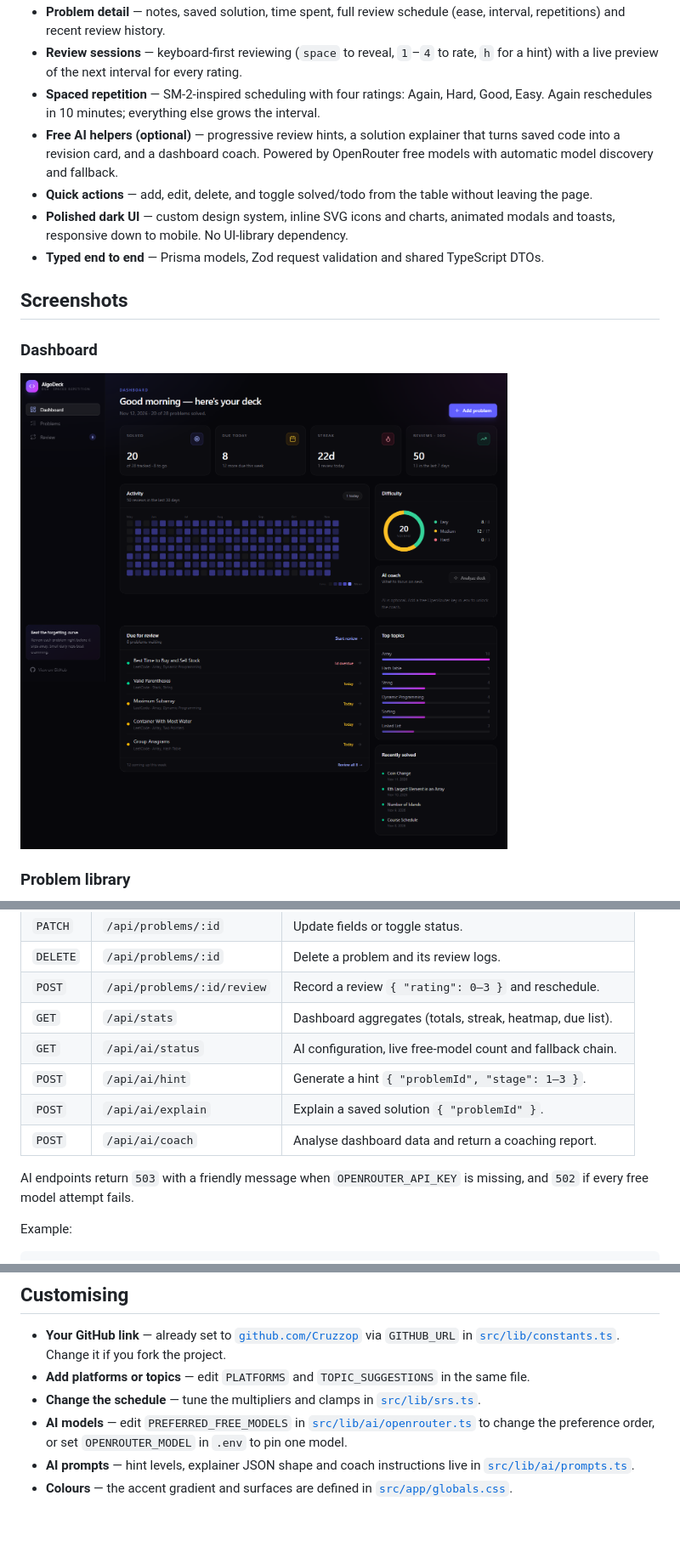
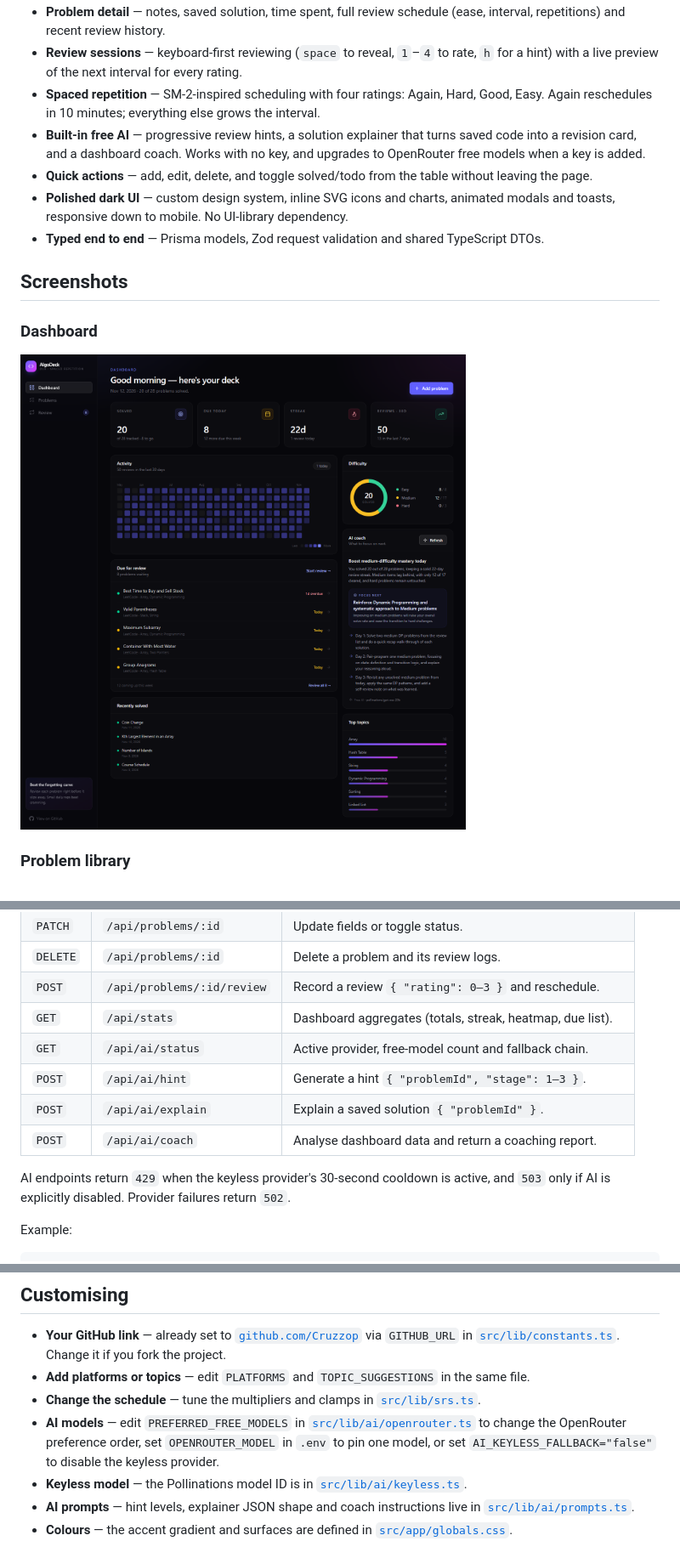
Before and after one commit to Cruzzop/algodeck, a Markdown page: README.md, 3 parts joined by grey strips. Shown at 85% size. Rendered like a GitHub page; pictures changed too: docs/dashboard.png; blank space fills up the shorter version.

Commit message:
feat: make AI work out of the box with keyless provider

```diff
--- a/README.md
+++ b/README.md
@@ -38,7 +38,7 @@ AlgoDeck treats every solved problem like a flashcard. It schedules reviews usin
 - **Problem detail** — notes, saved solution, time spent, full review schedule (ease, interval, repetitions) and recent review history.
 - **Review sessions** — keyboard-first reviewing (`space` to reveal, `1`–`4` to rate, `h` for a hint) with a live preview of the next interval for every rating.
 - **Spaced repetition** — SM-2-inspired scheduling with four ratings: Again, Hard, Good, Easy. Again reschedules in 10 minutes; everything else grows the interval.
-- **Free AI helpers (optional)** — progressive review hints, a solution explainer that turns saved code into a revision card, and a dashboard coach. Powered by OpenRouter free models with automatic model discovery and fallback.
+- **Built-in free AI** — progressive review hints, a solution explainer that turns saved code into a revision card, and a dashboard coach. Works with no key, and upgrades to OpenRouter free models when a key is added.
 - **Quick actions** — add, edit, delete, and toggle solved/todo from the table without leaving the page.
 - **Polished dark UI** — custom design system, inline SVG icons and charts, animated modals and toasts, responsive down to mobile. No UI-library dependency.
 - **Typed end to end** — Prisma models, Zod request validation and shared TypeScript DTOs.
@@ -251,12 +253,12 @@ All endpoints return JSON. Errors use `{ "error": "message" }`, with `422` for v
 | `DELETE` | `/api/problems/:id`          | Delete a problem and its review logs.         |
 | `POST`   | `/api/problems/:id/review`   | Record a review `{ "rating": 0–3 }` and reschedule. |
 | `GET`    | `/api/stats`                 | Dashboard aggregates (totals, streak, heatmap, due list). |
-| `GET`    | `/api/ai/status`             | AI configuration, live free-model count and fallback chain. |
+| `GET`    | `/api/ai/status`             | Active provider, free-model count and fallback chain. |
 | `POST`   | `/api/ai/hint`               | Generate a hint `{ "problemId", "stage": 1–3 }`. |
 | `POST`   | `/api/ai/explain`            | Explain a saved solution `{ "problemId" }`. |
 | `POST`   | `/api/ai/coach`              | Analyse dashboard data and return a coaching report. |
 
-AI endpoints return `503` with a friendly message when `OPENROUTER_API_KEY` is missing, and `502` if every free model attempt fails.
+AI endpoints return `429` when the keyless provider's 30-second cooldown is active, and `503` only if AI is explicitly disabled. Provider failures return `502`.
 
 Example:
 
@@ -278,7 +280,8 @@ curl -X POST http://localhost:3000/api/problems \
 - **Your GitHub link** — already set to [`github.com/Cruzzop`](https://github.com/Cruzzop) via `GITHUB_URL` in [`src/lib/constants.ts`](./src/lib/constants.ts). Change it if you fork the project.
 - **Add platforms or topics** — edit `PLATFORMS` and `TOPIC_SUGGESTIONS` in the same file.
 - **Change the schedule** — tune the multipliers and clamps in [`src/lib/srs.ts`](./src/lib/srs.ts).
-- **AI models** — edit `PREFERRED_FREE_MODELS` in [`src/lib/ai/openrouter.ts`](./src/lib/ai/openrouter.ts) to change the preference order, or set `OPENROUTER_MODEL` in `.env` to pin one model.
+- **AI models** — edit `PREFERRED_FREE_MODELS` in [`src/lib/ai/openrouter.ts`](./src/lib/ai/openrouter.ts) to change the OpenRouter preference order, set `OPENROUTER_MODEL` in `.env` to pin one model, or set `AI_KEYLESS_FALLBACK="false"` to disable the keyless provider.
+- **Keyless model** — the Pollinations model ID is in [`src/lib/ai/keyless.ts`](./src/lib/ai/keyless.ts).
 - **AI prompts** — hint levels, explainer JSON shape and coach instructions live in [`src/lib/ai/prompts.ts`](./src/lib/ai/prompts.ts).
 - **Colours** — the accent gradient and surfaces are defined in [`src/app/globals.css`](./src/app/globals.css).
 
```
Also changed, not shown: other parts of README.md (+16 -14 lines), docs/problem-detail.png, 17 other files.
